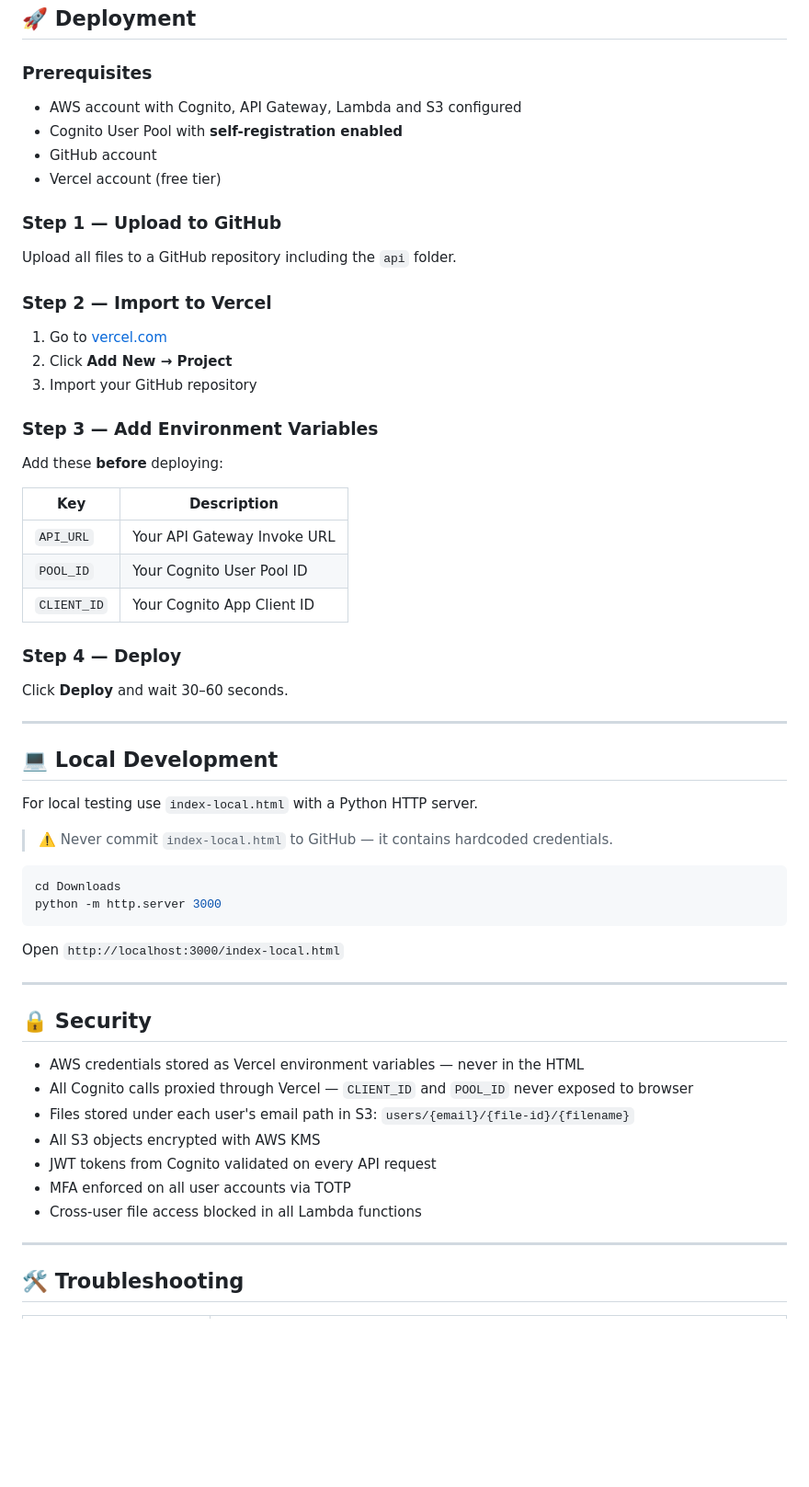
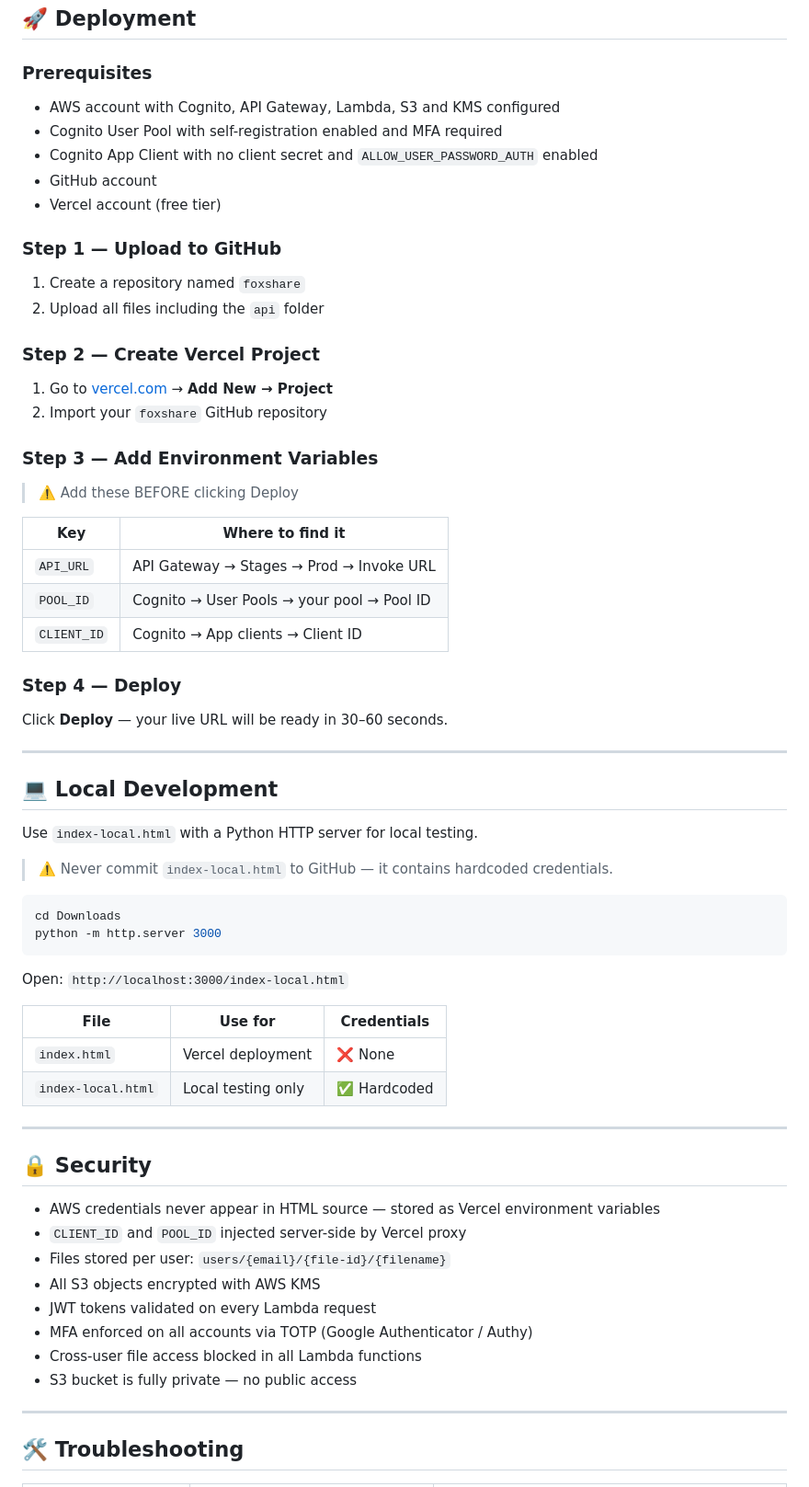
Before and after one commit to ukahip/foxshare, a Markdown page: README.md, the part around one of its changes. Shown at 92% size. Rendered like a GitHub page; blank space fills up the shorter version.

````diff
--- a/README.md
+++ b/README.md
@@ -83,36 +84,37 @@ foxshare/
 ## 🚀 Deployment
 
 ### Prerequisites
-- AWS account with Cognito, API Gateway, Lambda and S3 configured
-- Cognito User Pool with **self-registration enabled**
+- AWS account with Cognito, API Gateway, Lambda, S3 and KMS configured
+- Cognito User Pool with self-registration enabled and MFA required
+- Cognito App Client with no client secret and `ALLOW_USER_PASSWORD_AUTH` enabled
 - GitHub account
 - Vercel account (free tier)
 
 ### Step 1 — Upload to GitHub
-Upload all files to a GitHub repository including the `api` folder.
+1. Create a repository named `foxshare`
+2. Upload all files including the `api` folder
 
-### Step 2 — Import to Vercel
-1. Go to [vercel.com](https://vercel.com)
-2. Click **Add New → Project**
-3. Import your GitHub repository
+### Step 2 — Create Vercel Project
+1. Go to [vercel.com](https://vercel.com) → **Add New → Project**
+2. Import your `foxshare` GitHub repository
 
 ### Step 3 — Add Environment Variables
-Add these **before** deploying:
+> ⚠️ Add these BEFORE clicking Deploy
 
-| Key | Description |
+| Key | Where to find it |
 |---|---|
-| `API_URL` | Your API Gateway Invoke URL |
-| `POOL_ID` | Your Cognito User Pool ID |
-| `CLIENT_ID` | Your Cognito App Client ID |
+| `API_URL` | API Gateway → Stages → Prod → Invoke URL |
+| `POOL_ID` | Cognito → User Pools → your pool → Pool ID |
+| `CLIENT_ID` | Cognito → App clients → Client ID |
 
 ### Step 4 — Deploy
-Click **Deploy** and wait 30–60 seconds.
+Click **Deploy** — your live URL will be ready in 30–60 seconds.
 
 ---
 
 ## 💻 Local Development
 
-For local testing use `index-local.html` with a Python HTTP server.
+Use `index-local.html` with a Python HTTP server for local testing.
 
 > ⚠️ Never commit `index-local.html` to GitHub — it contains hardcoded credentials.
 
@@ -121,19 +123,25 @@ cd Downloads
 python -m http.server 3000
 ```
 
-Open `http://localhost:3000/index-local.html`
+Open: `http://localhost:3000/index-local.html`
+
+| File | Use for | Credentials |
+|---|---|---|
+| `index.html` | Vercel deployment | ❌ None |
+| `index-local.html` | Local testing only | ✅ Hardcoded |
 
 ---
 
 ## 🔒 Security
 
-- AWS credentials stored as Vercel environment variables — never in the HTML
-- All Cognito calls proxied through Vercel — `CLIENT_ID` and `POOL_ID` never exposed to browser
-- Files stored under each user's email path in S3: `users/{email}/{file-id}/{filename}`
+- AWS credentials never appear in HTML source — stored as Vercel environment variables
+- `CLIENT_ID` and `POOL_ID` injected server-side by Vercel proxy
+- Files stored per user: `users/{email}/{file-id}/{filename}`
 - All S3 objects encrypted with AWS KMS
-- JWT tokens from Cognito validated on every API request
-- MFA enforced on all user accounts via TOTP
+- JWT tokens validated on every Lambda request
+- MFA enforced on all accounts via TOTP (Google Authenticator / Authy)
 - Cross-user file access blocked in all Lambda functions
+- S3 bucket is fully private — no public access
 
 ---
 
````
Also changed, not shown: other parts of README.md (+46 -44 lines).
